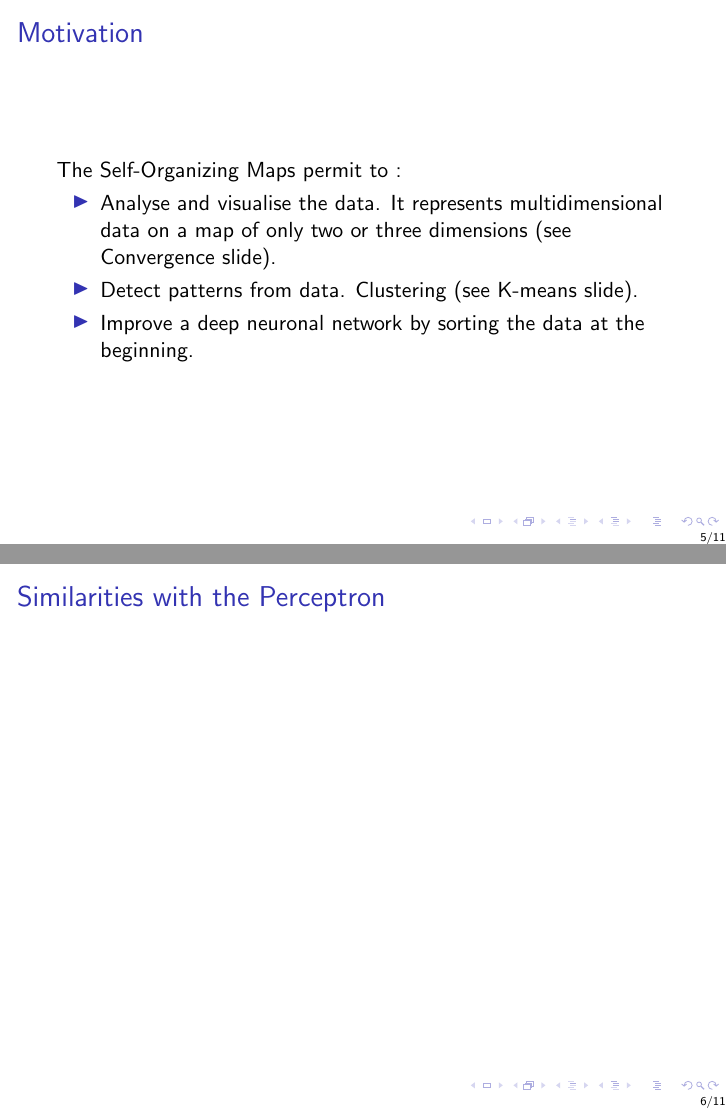
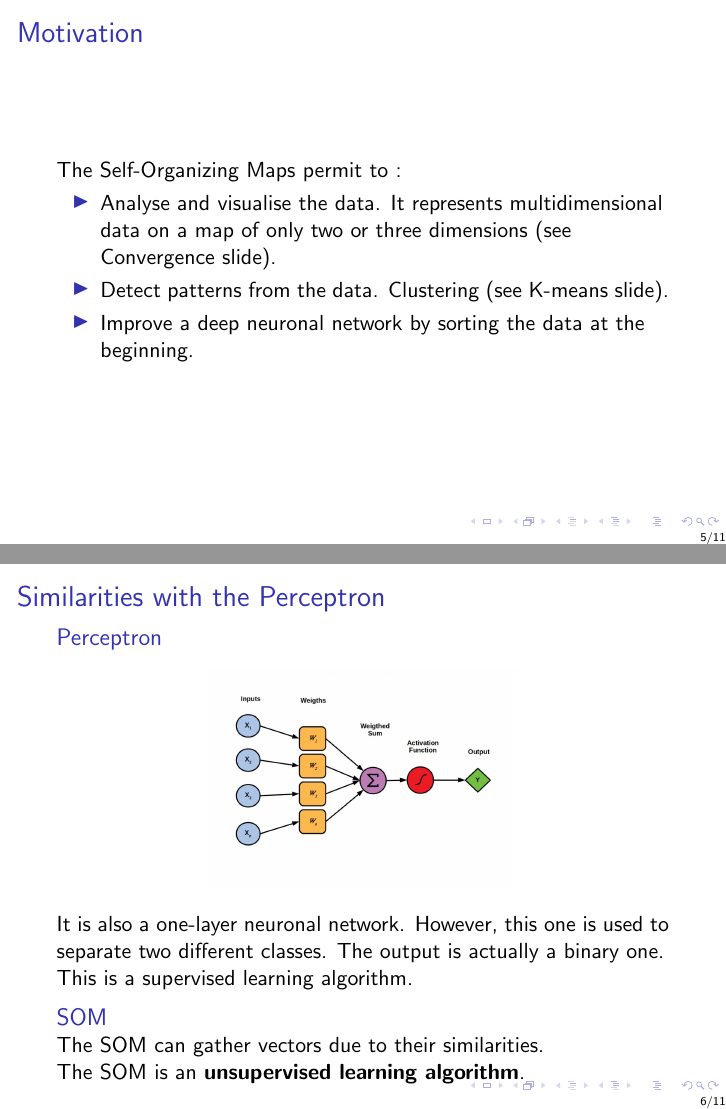
Before and after one commit to damdam166/Just-a-SOM, LaTeX slides (theory/diapo.tex): pages 5 and 6 of 11, joined at a grey line. Compiled offline with pdfLaTeX.

Commit message:
simil Perceptron

```diff
--- a/theory/diapo.tex
+++ b/theory/diapo.tex
@@ -68,7 +68,7 @@ A self-organizing map (SOM) is used to produce a low-dimensional (typically two-
 
 			\item Analyse and visualise the data. It represents multidimensional data on a map of only two or three dimensions (see Convergence slide).
 
-			\item Detect patterns from data. Clustering (see K-means slide).
+			\item Detect patterns from the data. Clustering (see K-means slide).
 
 			\item Improve a deep neuronal network by sorting the data at the beginning.
 
@@ -79,6 +79,28 @@ A self-organizing map (SOM) is used to produce a low-dimensional (typically two-
 
 
 	\begin{frame}{Similarities with the Perceptron}
+
+		\begin{block}{Perceptron}
+
+			\begin{center}
+
+				\includegraphics[width=0.5\linewidth]{pics/Perceptrons-1024x724.jpeg}
+			\end{center}
+
+			It is also a one-layer neuronal network. However, this one is used to separate two different classes. The output is actually a binary one.
+
+			This is a supervised learning algorithm.
+		\end{block}
+
+
+		\begin{block}{SOM}
+
+			The SOM can gather vectors due to their similarities.
+
+			The SOM is an \textbf{unsupervised learning algorithm}.
+		\end{block}
+
+
 
 	\end{frame}
 
```
Also changed, not shown: theory/diapo.pdf, theory/pics/Perceptrons-1024x724.jpeg (added), 2 other files.
